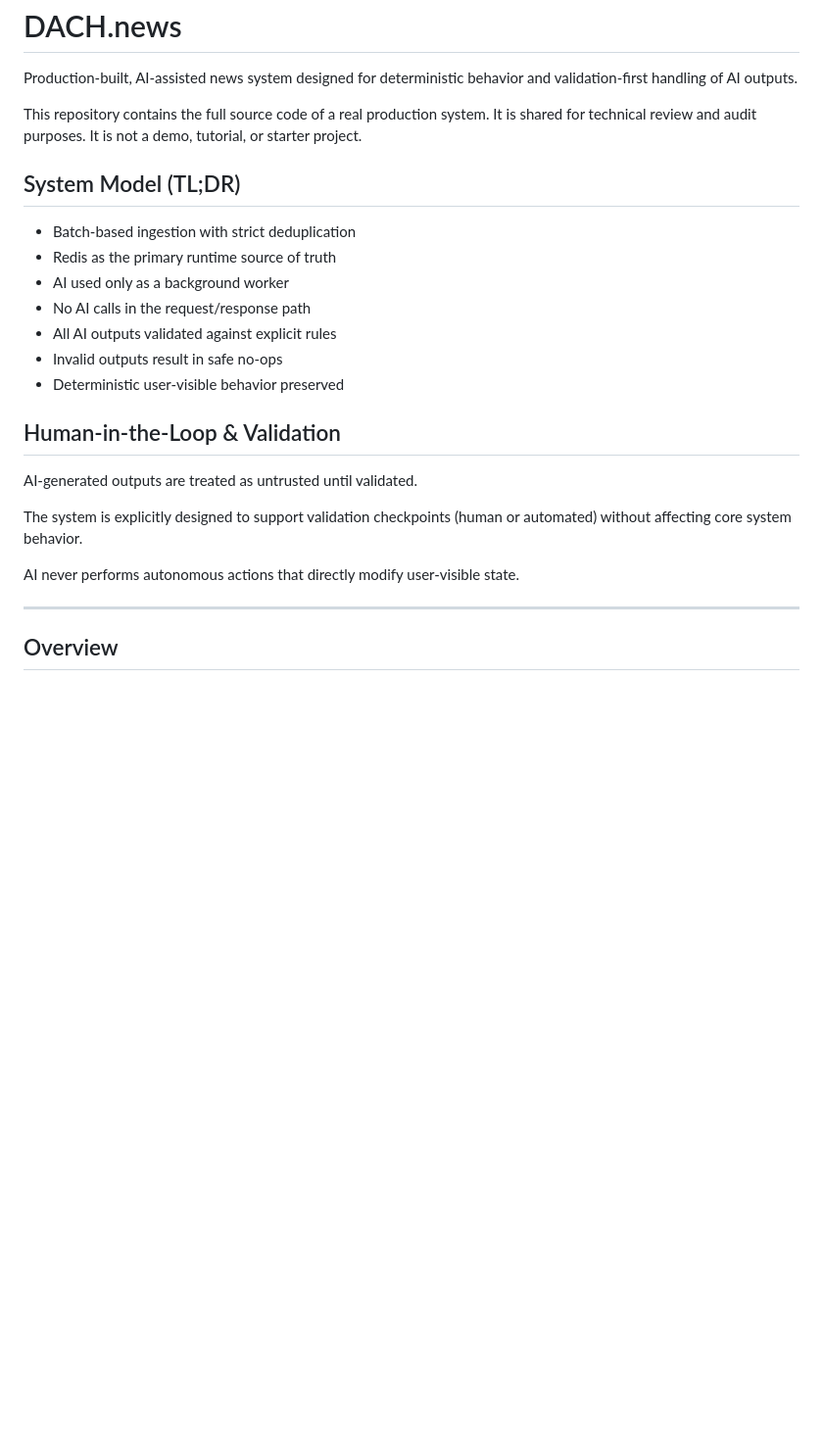
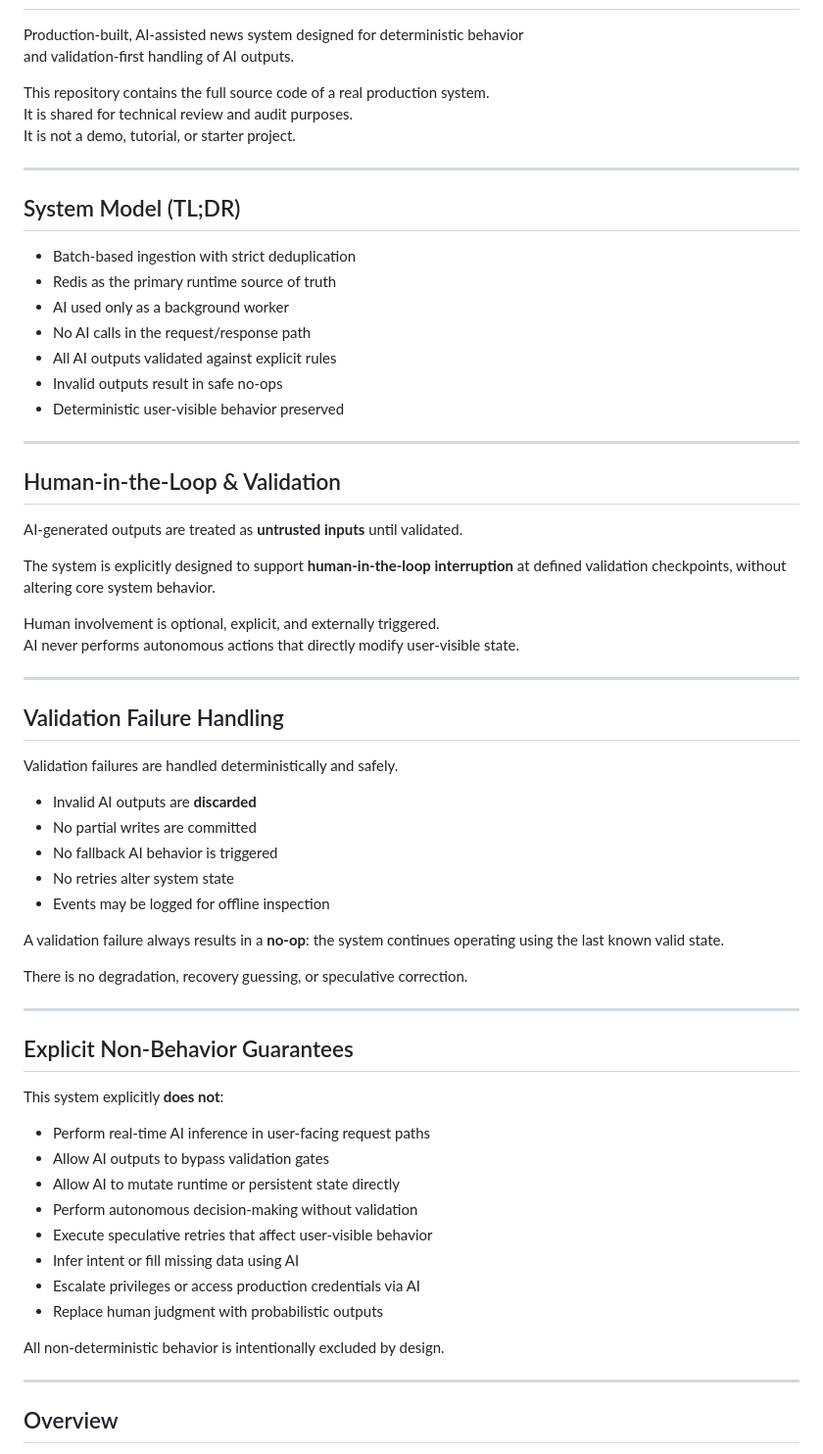
Before and after one commit to 0Badwa/DACHnews, a Markdown page: README.md, the part around one of its changes. Shown at 98% size. Rendered like a GitHub page; blank space fills up the shorter version.

```diff
--- a/README.md
+++ b/README.md
@@ -6,6 +6,8 @@ and validation-first handling of AI outputs.
 This repository contains the full source code of a real production system.
 It is shared for technical review and audit purposes.
 It is not a demo, tutorial, or starter project.
+
+---
 
 ## System Model (TL;DR)
 
@@ -17,15 +19,51 @@ It is not a demo, tutorial, or starter project.
 - Invalid outputs result in safe no-ops
 - Deterministic user-visible behavior preserved
 
+---
+
 ## Human-in-the-Loop & Validation
 
-AI-generated outputs are treated as untrusted until validated.
+AI-generated outputs are treated as **untrusted inputs** until validated.
 
-The system is explicitly designed to support validation checkpoints
-(human or automated) without affecting core system behavior.
+The system is explicitly designed to support **human-in-the-loop interruption**
+at defined validation checkpoints, without altering core system behavior.
 
-AI never performs autonomous actions that directly modify
-user-visible state.
+Human involvement is optional, explicit, and externally triggered.
+AI never performs autonomous actions that directly modify user-visible state.
+
+---
+
+## Validation Failure Handling
+
+Validation failures are handled deterministically and safely.
+
+- Invalid AI outputs are **discarded**
+- No partial writes are committed
+- No fallback AI behavior is triggered
+- No retries alter system state
+- Events may be logged for offline inspection
+
+A validation failure always results in a **no-op**:
+the system continues operating using the last known valid state.
+
+There is no degradation, recovery guessing, or speculative correction.
+
+---
+
+## Explicit Non-Behavior Guarantees
+
+This system explicitly **does not**:
+
+- Perform real-time AI inference in user-facing request paths
+- Allow AI outputs to bypass validation gates
+- Allow AI to mutate runtime or persistent state directly
+- Perform autonomous decision-making without validation
+- Execute speculative retries that affect user-visible behavior
+- Infer intent or fill missing data using AI
+- Escalate privileges or access production credentials via AI
+- Replace human judgment with probabilistic outputs
+
+All non-deterministic behavior is intentionally excluded by design.
 
 ---
 
```
Also changed, not shown: other parts of README.md (+30 -69 lines).
